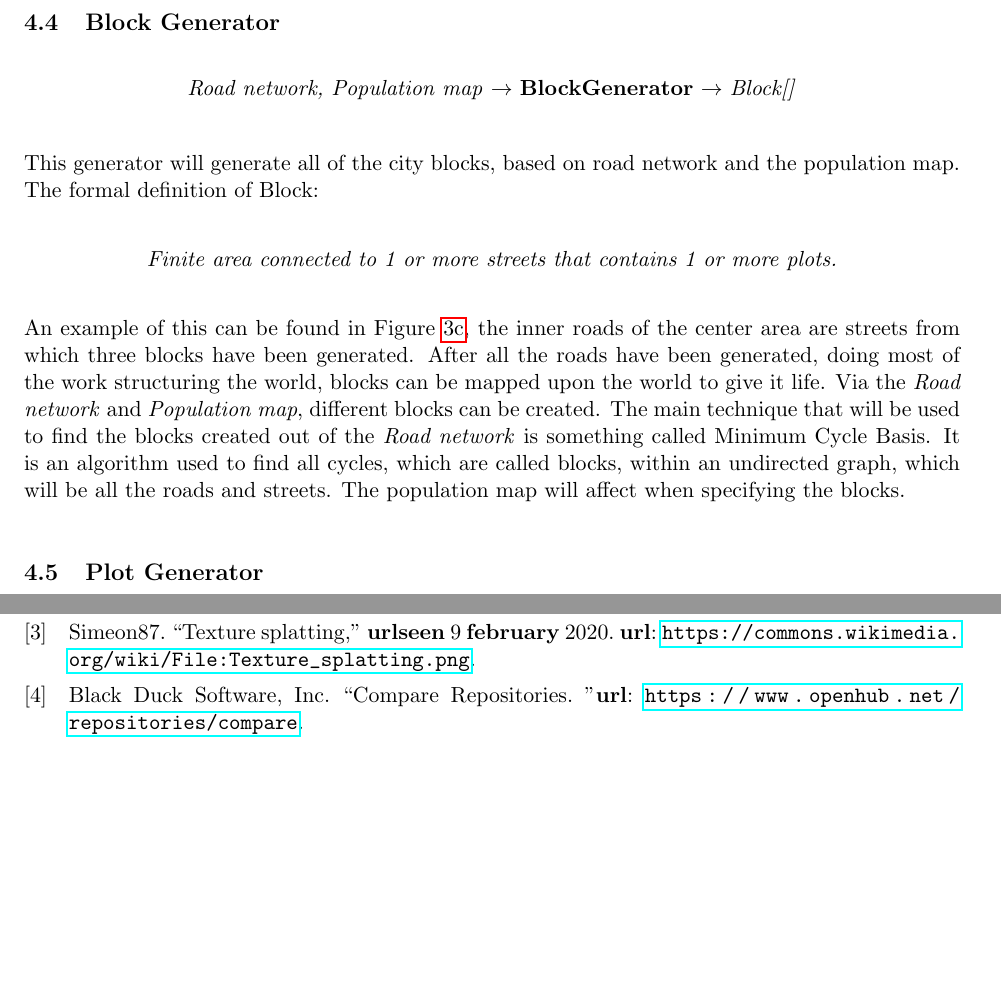
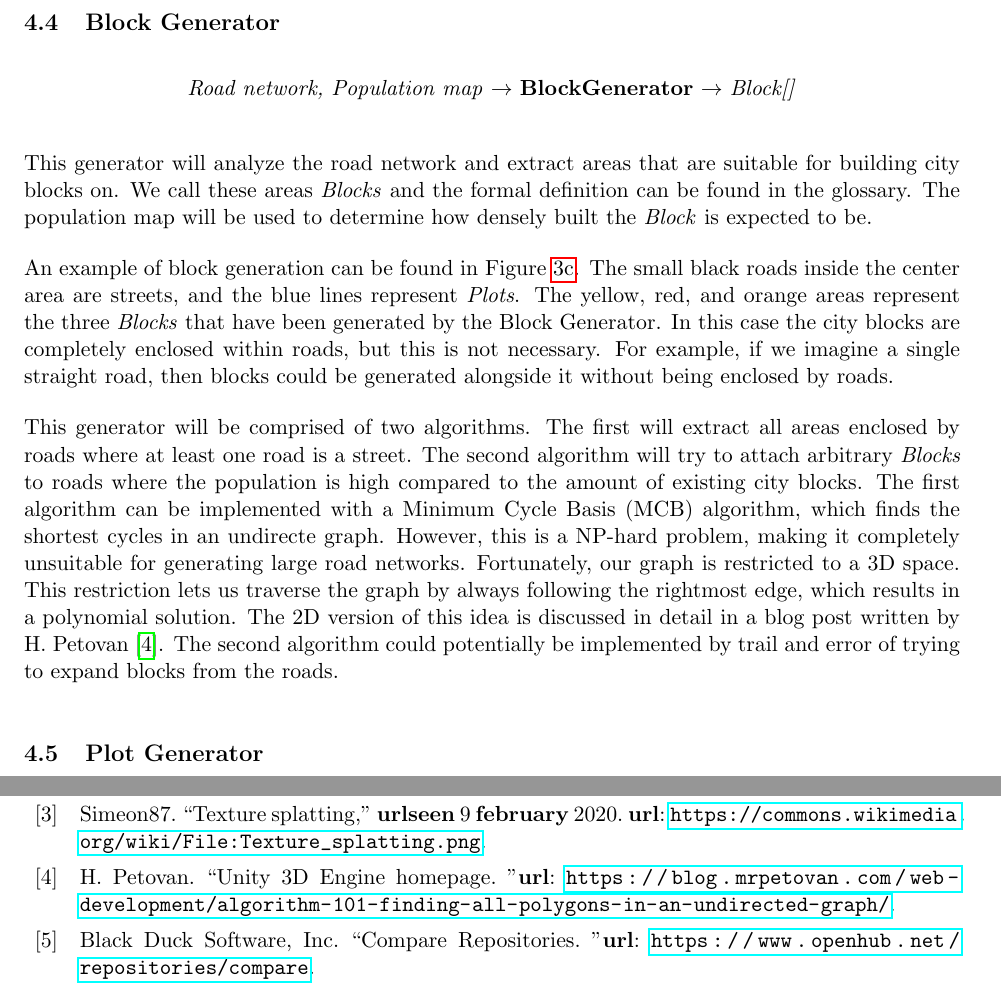
Before and after one commit to DATX02-20-02/Report, a LaTeX document (main.tex, which reads refs.bib, tex/method/block.tex): two parts of pages 16 and 23 of 23, joined at a grey line, cut so that both start at the same text, the shorter picture padded with empty space. Compiled offline with pdfLaTeX.

Commit message:
Improve block generator

```diff
--- a/refs.bib
+++ b/refs.bib
@@ -67,3 +67,7 @@
     year = "2020",
     url = "https://unity.com/",
 }
+
+@ONLINE{mcb,
+    author = "Hypolite Petovan",
+    title = "Unity 3D Engine homepage",
--- a/tex/method/block.tex
+++ b/tex/method/block.tex
@@ -2,14 +2,22 @@
 \begin{center}
     \textit{Road network, Population map} $\rightarrow$ \textbf{BlockGenerator} $\rightarrow$ \textit{Block{[}{]}}
 \end{center}
-This generator will generate all of the city blocks, based on road network and the population map.
-The formal definition of Block:
-\begin{center}
-    \textit{Finite area connected to 1 or more streets that contains 1 or more plots.}
-\end{center}
-An example of this can be found in Figure~\ref{fig:generatorexamples3}, the inner roads of the center area are streets from which three blocks have been generated.
-After all the roads have been generated, doing most of the work structuring the world, blocks can be mapped upon the world to give it life.
-Via the \textit{Road network} and \textit{Population map}, different blocks can be created.
-The main technique that will be used to find the blocks created out of the \textit{Road network} is something called Minimum Cycle Basis.
-It is an algorithm used to find all cycles, which are called blocks, within an undirected graph, which will be all the roads and streets.
-The population map will affect when specifying the blocks.
+This generator will analyze the road network and extract areas that are suitable for building city blocks on.
+We call these areas \textit{Blocks} and the formal definition can be found in the glossary.
+The population map will be used to determine how densely built the \textit{Block} is expected to be.
+
+An example of block generation can be found in Figure~\ref{fig:generatorexamples3}.
+The small black roads inside the center area are streets, and the blue lines represent \textit{Plots}.
+The yellow, red, and orange areas represent the three \textit{Blocks} that have been generated by the Block Generator.
+In this case the city blocks are completely enclosed within roads, but this is not necessary.
+For example, if we imagine a single straight road, then blocks could be generated alongside it without being enclosed by roads.
+
+This generator will be comprised of two algorithms.
+The first will extract all areas enclosed by roads where at least one road is a street.
+The second algorithm will try to attach arbitrary \textit{Blocks} to roads where the population is high compared to the amount of existing city blocks.
+The first algorithm can be implemented with a Minimum Cycle Basis (MCB) algorithm, which finds the shortest cycles in an undirecte graph.
+However, this is a NP-hard problem, making it completely unsuitable for generating large road networks.
+Fortunately, our graph is restricted to a 3D space.
+This restriction lets us traverse the graph by always following the rightmost edge, which results in a polynomial solution.
+The 2D version of this idea is discussed in detail in a blog post written by H. Petovan \cite{mcb}.
+The second algorithm could potentially be implemented by trail and error of trying to expand blocks from the roads.
```
Also changed, not shown: refs.bib (5 more changed lines).
